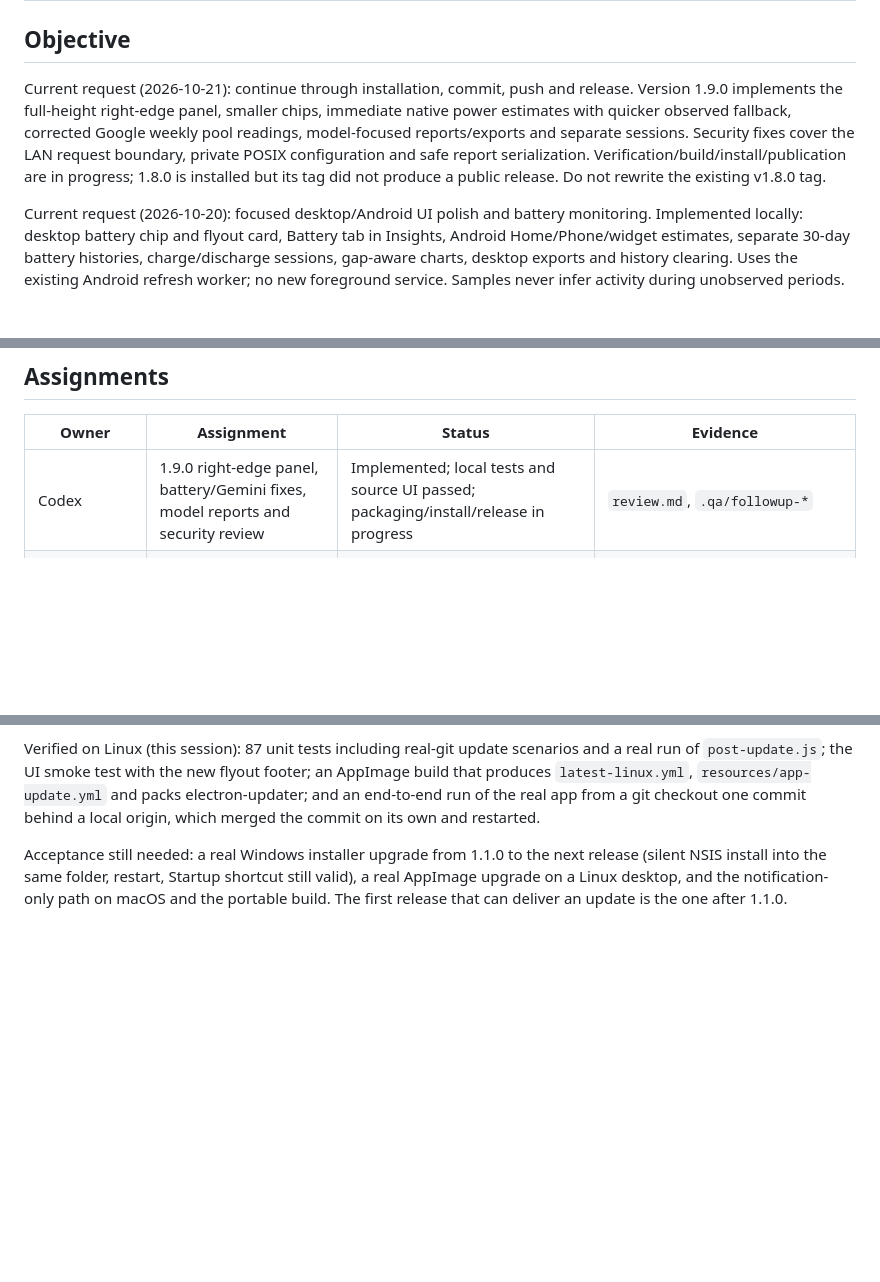
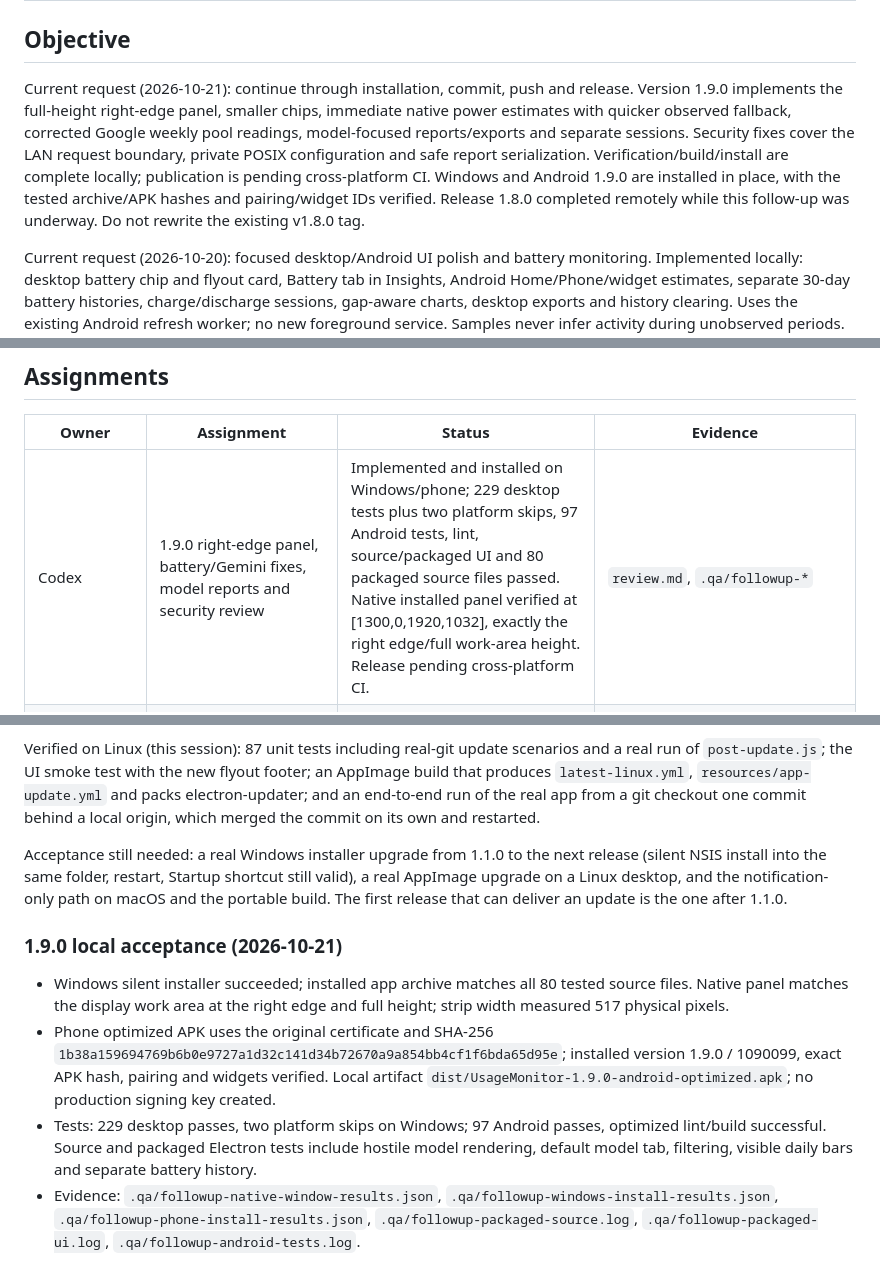
Before and after one commit to sb-git-cs/usage-monitor, a Markdown page: docs/handoff.md, 3 parts joined by grey strips. Drawn GitHub-style; blank space fills up the shorter version.

Commit message:
Record installed 1.9.0 acceptance and security review evidence

```diff
--- a/docs/handoff.md
+++ b/docs/handoff.md
@@ -2,7 +2,7 @@
 
 ## Objective
 
-Current request (2026-10-21): continue through installation, commit, push and release. Version 1.9.0 implements the full-height right-edge panel, smaller chips, immediate native power estimates with quicker observed fallback, corrected Google weekly pool readings, model-focused reports/exports and separate sessions. Security fixes cover the LAN request boundary, private POSIX configuration and safe report serialization. Verification/build/install/publication are in progress; 1.8.0 is installed but its tag did not produce a public release. Do not rewrite the existing v1.8.0 tag.
+Current request (2026-10-21): continue through installation, commit, push and release. Version 1.9.0 implements the full-height right-edge panel, smaller chips, immediate native power estimates with quicker observed fallback, corrected Google weekly pool readings, model-focused reports/exports and separate sessions. Security fixes cover the LAN request boundary, private POSIX configuration and safe report serialization. Verification/build/install are complete locally; publication is pending cross-platform CI. Windows and Android 1.9.0 are installed in place, with the tested archive/APK hashes and pairing/widget IDs verified. Release 1.8.0 completed remotely while this follow-up was underway. Do not rewrite the existing v1.8.0 tag.
 
 Current request (2026-10-20): focused desktop/Android UI polish and battery monitoring. Implemented locally: desktop battery chip and flyout card, Battery tab in Insights, Android Home/Phone/widget estimates, separate 30-day battery histories, charge/discharge sessions, gap-aware charts, desktop exports and history clearing. Uses the existing Android refresh worker; no new foreground service. Samples never infer activity during unobserved periods. Version is now 1.8.0. The Windows installer and optimized phone APK were installed in place; desktop pairing and phone pairing/widget IDs were preserved. The original Docker-held debug signing key was reused for the phone; no production key was created. Public desktop publication is prepared through tag `v1.8.0`; Android remains local because production release signing is not configured.
 
@@ -65,7 +65,7 @@ Not yet verified: (1) **link end to end**, because the running desktop app preda
 
 | Owner | Assignment | Status | Evidence |
 | --- | --- | --- | --- |
-| Codex | 1.9.0 right-edge panel, battery/Gemini fixes, model reports and security review | Implemented; local tests and source UI passed; packaging/install/release in progress | `review.md`, `.qa/followup-*` |
+| Codex | 1.9.0 right-edge panel, battery/Gemini fixes, model reports and security review | Implemented and installed on Windows/phone; 229 desktop tests plus two platform skips, 97 Android tests, lint, source/packaged UI and 80 packaged source files passed. Native installed panel verified at [1300,0,1920,1032], exactly the right edge/full work-area height. Release pending cross-platform CI. | `review.md`, `.qa/followup-*` |
 | Codex | Desktop/Android UI polish, battery estimates and 30-day battery history | Implemented and installed as 1.8.0; 220 desktop tests plus one skip, source/packaged Electron checks, exact packaged/installed archive verification, 96 Android tests, optimized lint/build and six light/dark/large-text screenshots passed. Native phone checks verified battery UI and retained pairing/widget IDs. Public release prepared; see release verification evidence. Complete physical charge/discharge sessions and macOS/Linux hardware remain unexercised. | `src/battery.js`, `src/battery-model.js`, Android `device/BatteryHistory.kt`; `.qa/battery-desktop-tests.log`, `.qa/battery-ui-checks.log`, `.qa/battery-android-final.log`, `.qa/battery-android-screenshots/`; `dist/UsageMonitor-1.8.0-android-optimized.apk`; `.qa/battery-phone-install-results.json`, `.qa/battery-windows-install-results.json`, `.qa/battery-packaged-source.log`, `.qa/battery-release-android-build.log` |
 | Development | Running-session list (flyout card, chip) and automatic resume after a usage-limit reset | Complete locally; 165 tests + 1 skip, source UI checks passed; typing verified live in Windows Terminal against real Claude Code 2.1.300 and Codex 0.162.1 TUIs; closed terminal verified as no action. Packaged build, macOS/Linux and a real limit reset not exercised | `test/sessions.test.js`, `scripts/ui-smoke.js`, `.qa/flyout.png`, `.qa/chips-fill.png` |
 | Codex | X Subscription regimes, defect fixes, screenshots and stable 1.6.0 release | Complete; both branches integrated, cross-platform CI passed, stable release published and downloads verified | `review.md`; 151 desktop tests plus one skip; 101 Android tests; `.qa/subscription-phone-results.json`; `.qa/subscription-published-release.json`; release `v1.6.0` |
@@ -334,3 +334,10 @@ The audit in [`audit-2026-09-28.md`](audit-2026-09-28.md) lists 17 findings with
 Verified on Linux (this session): 87 unit tests including real-git update scenarios and a real run of `post-update.js`; the UI smoke test with the new flyout footer; an AppImage build that produces `latest-linux.yml`, `resources/app-update.yml` and packs electron-updater; and an end-to-end run of the real app from a git checkout one commit behind a local origin, which merged the commit on its own and restarted.
 
 Acceptance still needed: a real Windows installer upgrade from 1.1.0 to the next release (silent NSIS install into the same folder, restart, Startup shortcut still valid), a real AppImage upgrade on a Linux desktop, and the notification-only path on macOS and the portable build. The first release that can deliver an update is the one after 1.1.0.
+
+### 1.9.0 local acceptance (2026-10-21)
+
+- Windows silent installer succeeded; installed app archive matches all 80 tested source files. Native panel matches the display work area at the right edge and full height; strip width measured 517 physical pixels.
+- Phone optimized APK uses the original certificate and SHA-256 `1b38a159694769b6b0e9727a1d32c141d34b72670a9a854bb4cf1f6bda65d95e`; installed version 1.9.0 / 1090099, exact APK hash, pairing and widgets verified. Local artifact `dist/UsageMonitor-1.9.0-android-optimized.apk`; no production signing key created.
+- Tests: 229 desktop passes, two platform skips on Windows; 97 Android passes, optimized lint/build successful. Source and packaged Electron tests include hostile model rendering, default model tab, filtering, visible daily bars and separate battery history.
+- Evidence: `.qa/followup-native-window-results.json`, `.qa/followup-windows-install-results.json`, `.qa/followup-phone-install-results.json`, `.qa/followup-packaged-source.log`, `.qa/followup-packaged-ui.log`, `.qa/followup-android-tests.log`.
```
Also changed, not shown: review.md (+2 -0 lines).
